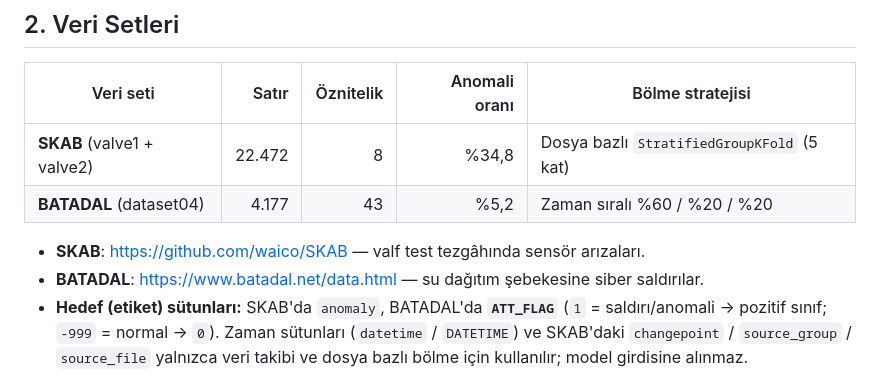
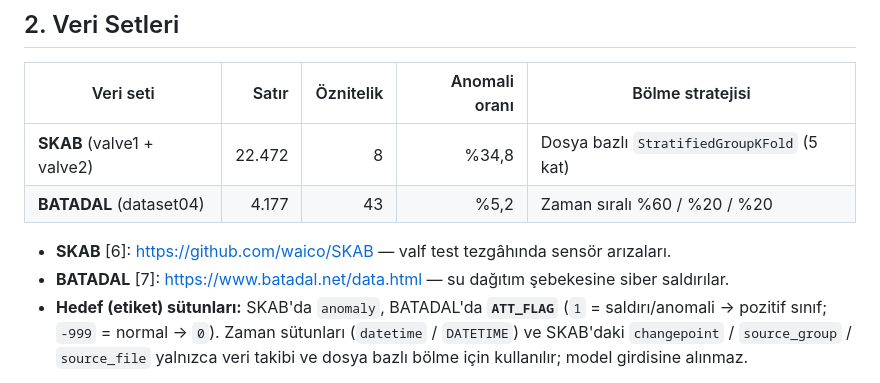
Before and after one commit to tahsinsylmz/time-series-analysis, a Markdown page: README.md, the part around one of its changes. GitHub-like rendering.

```diff
--- a/README.md
+++ b/README.md
@@ -28,8 +28,8 @@ yaklaşımı dürüst ve sızıntısız bir düzenekte karşılaştırır.
 | **SKAB** (valve1 + valve2) | 22.472 | 8 | %34,8 | Dosya bazlı `StratifiedGroupKFold` (5 kat) |
 | **BATADAL** (dataset04) | 4.177 | 43 | %5,2 | Zaman sıralı %60 / %20 / %20 |
 
-- **SKAB**: <https://github.com/waico/SKAB> — valf test tezgâhında sensör arızaları.
-- **BATADAL**: <https://www.batadal.net/data.html> — su dağıtım şebekesine siber saldırılar.
+- **SKAB** [6]: <https://github.com/waico/SKAB> — valf test tezgâhında sensör arızaları.
+- **BATADAL** [7]: <https://www.batadal.net/data.html> — su dağıtım şebekesine siber saldırılar.
 - **Hedef (etiket) sütunları:** SKAB'da `anomaly`, BATADAL'da **`ATT_FLAG`** (`1` = saldırı/anomali → pozitif sınıf; `-999` = normal → `0`). Zaman sütunları (`datetime` / `DATETIME`) ve SKAB'daki `changepoint` / `source_group` / `source_file` yalnızca veri takibi ve dosya bazlı bölme için kullanılır; model girdisine alınmaz.
 
 Veriyi yerinde doğrulamak için: `python -m scripts.download_data`
```
Also changed, not shown: other parts of README.md (+34 -4 lines).
